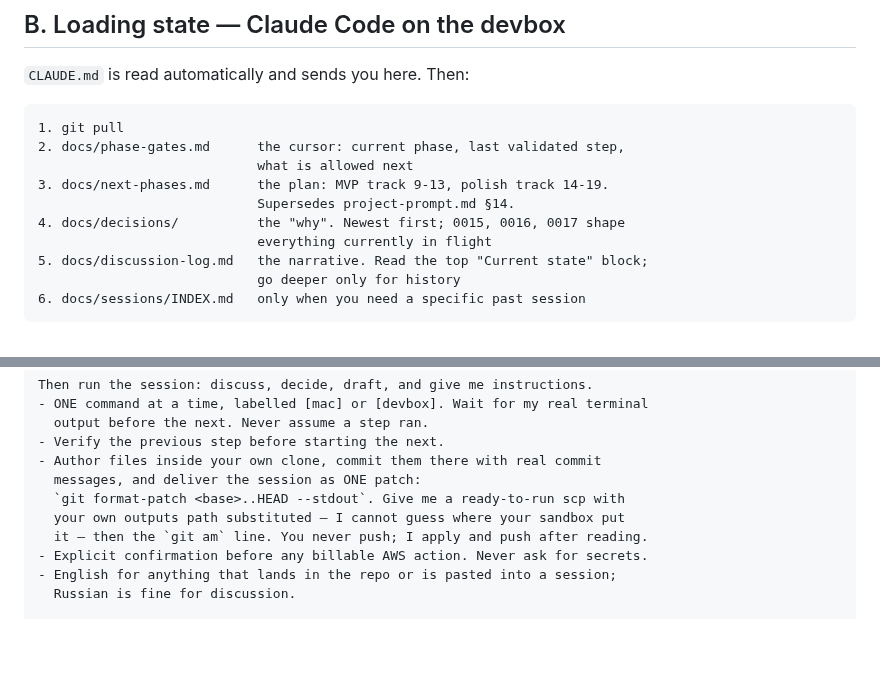
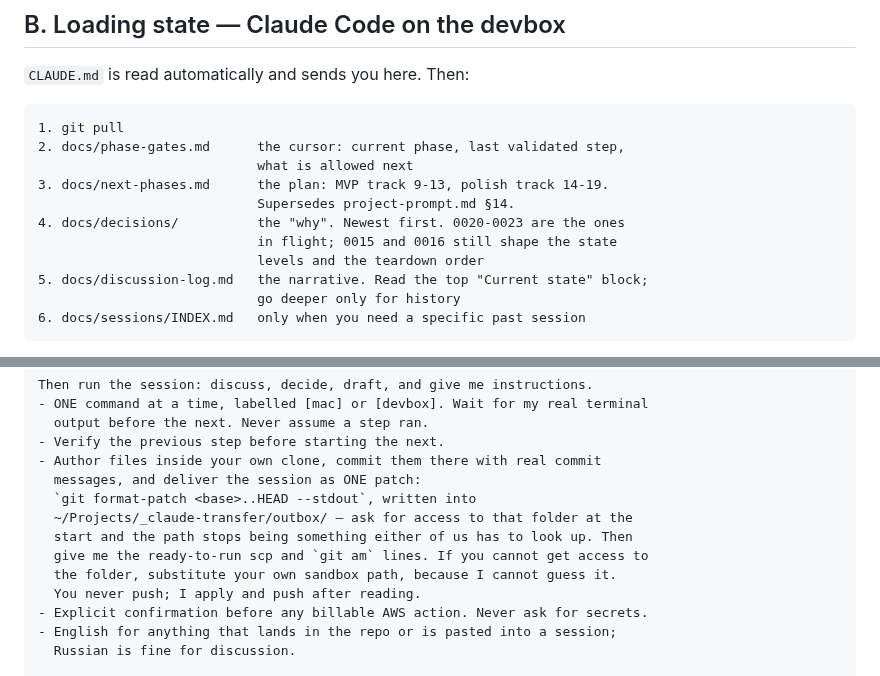
Before and after one commit to UVE-QA/aws-devops-sdet-demo, a Markdown page: docs/session-primer.md, 2 parts joined by grey strips. Drawn GitHub-style; blank space fills up the shorter version.

Commit message:
docs: primer — two inconsistencies introduced by today's own edits
Section B still sent a new session to ADRs 0015-0017 as 'in flight'. Those are
two sessions old; 0020-0023 are what shape the work now.

The appendix starter contradicted itself: it asks the chat to mount
~/Projects/_claude-transfer and write into outbox/, then four lines later says
the chat must supply a path 'I cannot guess'. Once the folder is mounted the
path is fixed and known to both sides; the guess-my-path instruction is now the
fallback for when the mount is unavailable, and reads as such.

Found by reading the file end to end after editing it three times in one
session, which is the only reliable way to catch this class of drift.

```diff
--- a/docs/session-primer.md
+++ b/docs/session-primer.md
@@ -64,8 +64,9 @@ before believing anything, every time. Cloning fresh costs seconds.
                             what is allowed next
 3. docs/next-phases.md      the plan: MVP track 9-13, polish track 14-19.
                             Supersedes project-prompt.md §14.
-4. docs/decisions/          the "why". Newest first; 0015, 0016, 0017 shape
-                            everything currently in flight
+4. docs/decisions/          the "why". Newest first. 0020-0023 are the ones
+                            in flight; 0015 and 0016 still shape the state
+                            levels and the teardown order
 5. docs/discussion-log.md   the narrative. Read the top "Current state" block;
                             go deeper only for history
 6. docs/sessions/INDEX.md   only when you need a specific past session
@@ -308,9 +309,12 @@ Then run the session: discuss, decide, draft, and give me instructions.
 - Verify the previous step before starting the next.
 - Author files inside your own clone, commit them there with real commit
   messages, and deliver the session as ONE patch:
-  `git format-patch <base>..HEAD --stdout`. Give me a ready-to-run scp with
-  your own outputs path substituted — I cannot guess where your sandbox put
-  it — then the `git am` line. You never push; I apply and push after reading.
+  `git format-patch <base>..HEAD --stdout`, written into
+  ~/Projects/_claude-transfer/outbox/ — ask for access to that folder at the
+  start and the path stops being something either of us has to look up. Then
+  give me the ready-to-run scp and `git am` lines. If you cannot get access to
+  the folder, substitute your own sandbox path, because I cannot guess it.
+  You never push; I apply and push after reading.
 - Explicit confirmation before any billable AWS action. Never ask for secrets.
 - English for anything that lands in the repo or is pasted into a session;
   Russian is fine for discussion.
```
